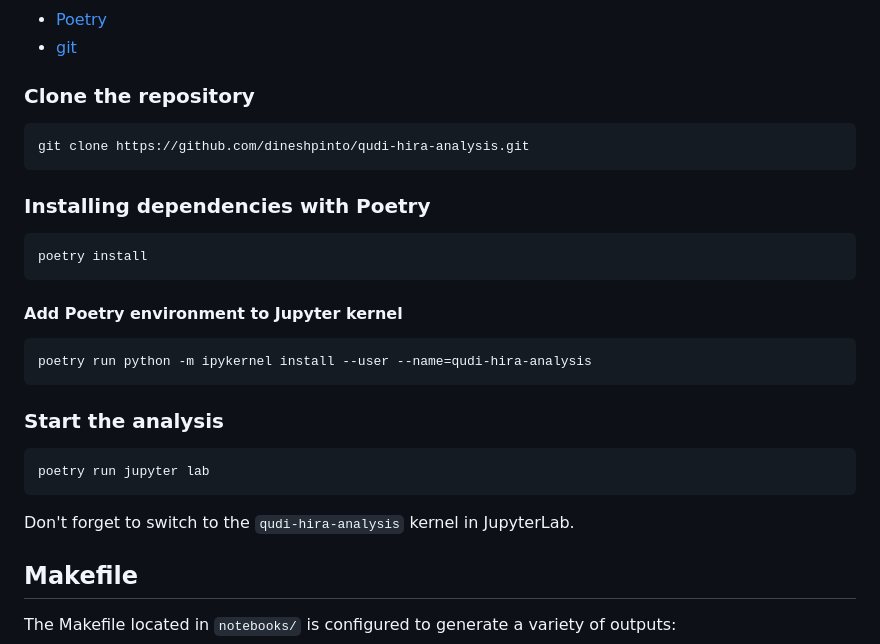
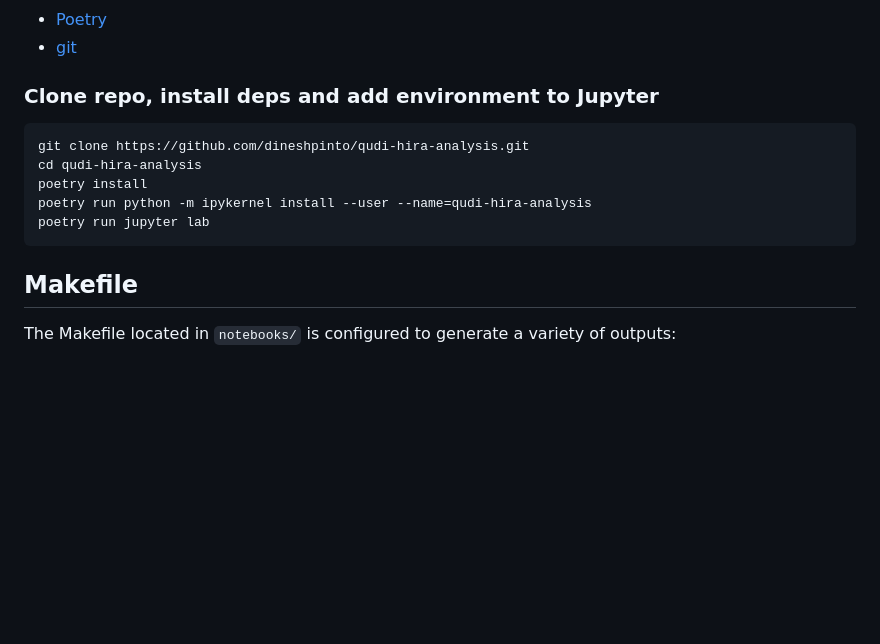
Before and after one commit to dineshpinto/qudi-hira-analysis, a Markdown page: README.md, the part around one of its changes. Drawn GitHub-style; blank space fills up the shorter version.

````diff
--- a/README.md
+++ b/README.md
@@ -125,31 +113,15 @@ individual licenses in the file header docstring.
 - [Poetry](https://python-poetry.org)
 - [git](https://git-scm.com/downloads)
 
-### Clone the repository
+### Clone repo, install deps and add environment to Jupyter
 
 ```shell
 git clone https://github.com/dineshpinto/qudi-hira-analysis.git
-```
-
-### Installing dependencies with Poetry
-
-```bash
+cd qudi-hira-analysis
 poetry install
-```
-
-#### Add Poetry environment to Jupyter kernel
-
-```bash
 poetry run python -m ipykernel install --user --name=qudi-hira-analysis
-```
-
-### Start the analysis
-
-```shell
 poetry run jupyter lab
 ```
-
-Don't forget to switch to the `qudi-hira-analysis` kernel in JupyterLab.
 
 ## Makefile
 
````
Also changed, not shown: other parts of README.md (+27 -39 lines).
